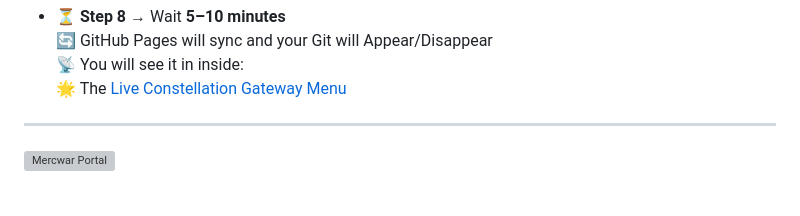
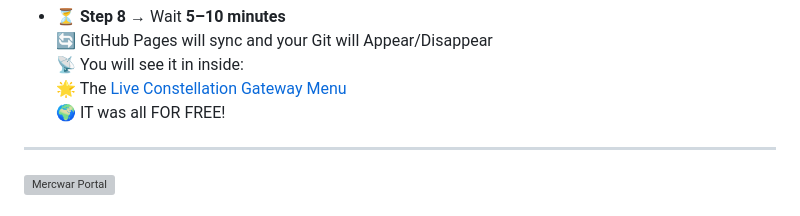
Before and after one commit to mercwar/CYBORG-LIVE-GIT-BROWSER, a Markdown page: README.md, the part around the change. GitHub-like rendering; grey boxes are pictures that could not be loaded.

Commit message:
Update README to highlight free service availability
Added a new line emphasizing that the service is free.

```diff
--- a/README.md
+++ b/README.md
@@ -59,7 +59,7 @@
   🌟 The <a target="_self" title="CLICK HERE to ENTER the GATEWAY FREE!" href="https://mercwar.github.io/Constellation/index.html">
   Live Constellation Gateway Menu
   </a>
-
+  🌍 IT was all FOR FREE!
 
 ---
 
```
